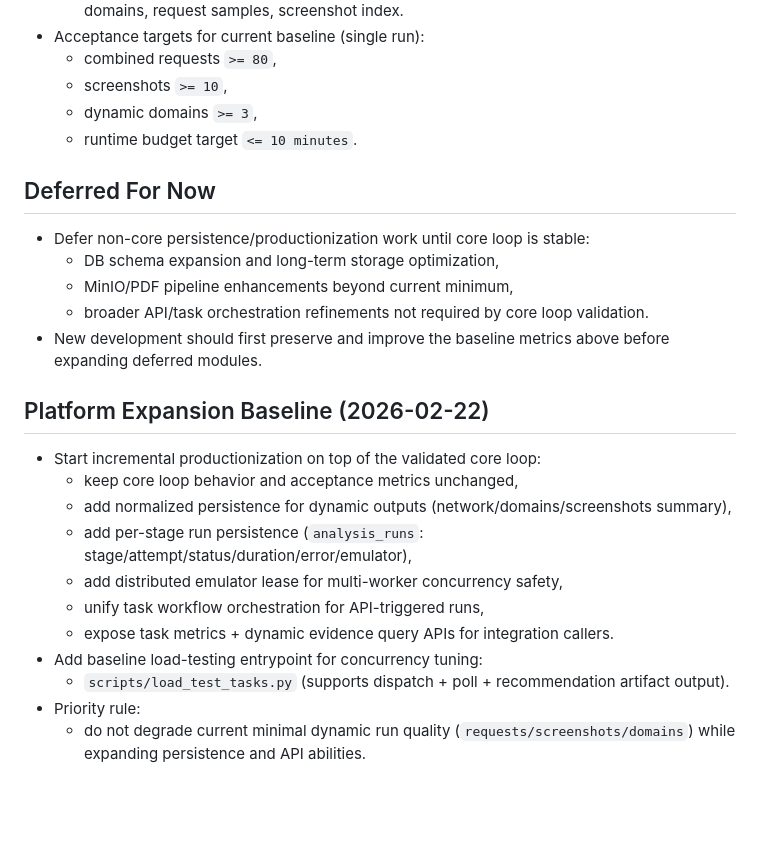
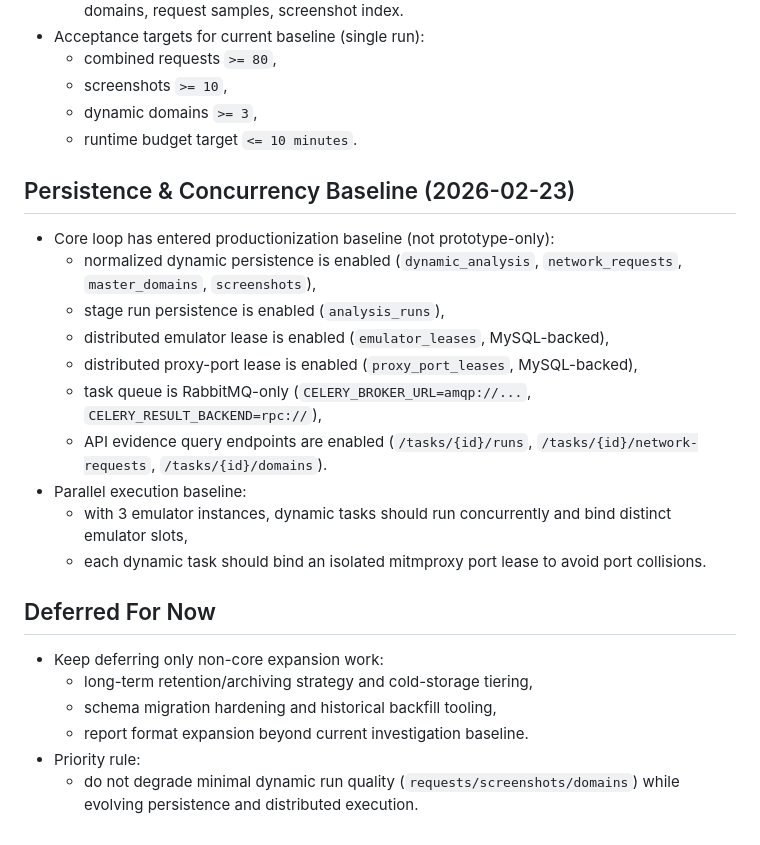
Before and after one commit to liubowyf/ai-app-analyze, a Markdown page: AGENTS.md, the part around the change. GitHub-like rendering; blank space fills up the shorter version.

```diff
--- a/AGENTS.md
+++ b/AGENTS.md
@@ -69,22 +69,22 @@ Core service code is split by layer:
   - dynamic domains `>= 3`,
   - runtime budget target `<= 10 minutes`.
 
+## Persistence & Concurrency Baseline (2026-02-23)
+- Core loop has entered productionization baseline (not prototype-only):
+  - normalized dynamic persistence is enabled (`dynamic_analysis`, `network_requests`, `master_domains`, `screenshots`),
+  - stage run persistence is enabled (`analysis_runs`),
+  - distributed emulator lease is enabled (`emulator_leases`, MySQL-backed),
+  - distributed proxy-port lease is enabled (`proxy_port_leases`, MySQL-backed),
+  - task queue is RabbitMQ-only (`CELERY_BROKER_URL=amqp://...`, `CELERY_RESULT_BACKEND=rpc://`),
+  - API evidence query endpoints are enabled (`/tasks/{id}/runs`, `/tasks/{id}/network-requests`, `/tasks/{id}/domains`).
+- Parallel execution baseline:
+  - with 3 emulator instances, dynamic tasks should run concurrently and bind distinct emulator slots,
+  - each dynamic task should bind an isolated mitmproxy port lease to avoid port collisions.
+
 ## Deferred For Now
-- Defer non-core persistence/productionization work until core loop is stable:
-  - DB schema expansion and long-term storage optimization,
-  - MinIO/PDF pipeline enhancements beyond current minimum,
-  - broader API/task orchestration refinements not required by core loop validation.
-- New development should first preserve and improve the baseline metrics above before expanding deferred modules.
-
-## Platform Expansion Baseline (2026-02-22)
-- Start incremental productionization on top of the validated core loop:
-  - keep core loop behavior and acceptance metrics unchanged,
-  - add normalized persistence for dynamic outputs (network/domains/screenshots summary),
-  - add per-stage run persistence (`analysis_runs`: stage/attempt/status/duration/error/emulator),
-  - add distributed emulator lease for multi-worker concurrency safety,
-  - unify task workflow orchestration for API-triggered runs,
-  - expose task metrics + dynamic evidence query APIs for integration callers.
-- Add baseline load-testing entrypoint for concurrency tuning:
-  - `scripts/load_test_tasks.py` (supports dispatch + poll + recommendation artifact output).
+- Keep deferring only non-core expansion work:
+  - long-term retention/archiving strategy and cold-storage tiering,
+  - schema migration hardening and historical backfill tooling,
+  - report format expansion beyond current investigation baseline.
 - Priority rule:
-  - do not degrade current minimal dynamic run quality (`requests/screenshots/domains`) while expanding persistence and API abilities.
+  - do not degrade minimal dynamic run quality (`requests/screenshots/domains`) while evolving persistence and distributed execution.
```
Also changed, not shown: docs/DOCUMENTATION_INDEX.md (+19 -2 lines), docs/PERSISTENCE.md (added, +51 -0 lines).
